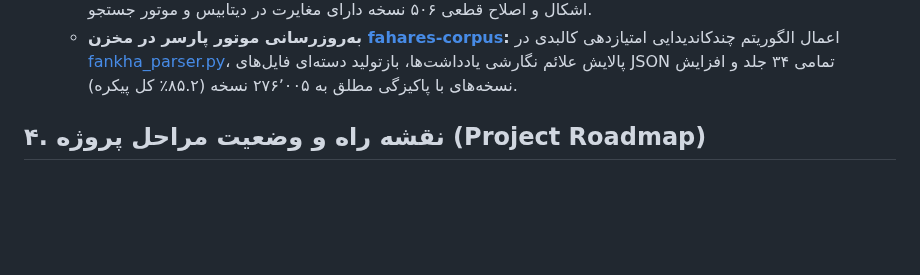
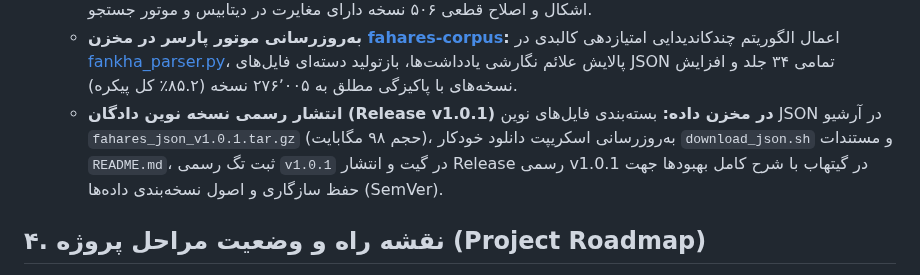
Before and after one commit to fahares/fahares, a Markdown page: docs/PROCESS_DOCUMENTATION.md, the part around the change. GitHub-like rendering; blank space fills up the shorter version.

Commit message:
docs: record v1.0.1 corpus release in process documentation

```diff
--- a/docs/PROCESS_DOCUMENTATION.md
+++ b/docs/PROCESS_DOCUMENTATION.md
@@ -720,6 +720,7 @@
     - پیراستن خودکار فیلد `residual_notes` از ارقام سرریز برگ و همگام‌سازی خودکار رکوردهای تغییریافته با ایندکس میلی‌سرچ.
   - **اجرای عملیاتی در دیتابیس محلی و سرور:** بررسی ۴۱٬۷۲۱ نسخه کاندیدا، دست‌نخورده ماندن ۴۱٬۲۱۵ نسخه بدون اشکال و اصلاح قطعی ۵۰۶ نسخه دارای مغایرت در دیتابیس و موتور جستجو.
   - **به‌روزرسانی موتور پارسر در مخزن [fahares-corpus](https://github.com/fahares/fahares-corpus):** اعمال الگوریتم چندکاندیدایی امتیازدهی کالبدی در [fankha_parser.py](https://github.com/fahares/fahares-corpus/blob/main/scripts/fankha_parser.py)، پالایش علائم نگارشی یادداشت‌ها، بازتولید دسته‌ای فایل‌های JSON تمامی ۳۴ جلد و افزایش نسخه‌های با پاکیزگی مطلق به ۲۷۶٬۰۰۵ نسخه (۸۵.۲٪ کل پیکره).
+  - **انتشار رسمی نسخه نوین دادگان (Release v1.0.1) در مخزن داده:** بسته‌بندی فایل‌های نوین JSON در آرشیو `fahares_json_v1.0.1.tar.gz` (حجم ۹۸ مگابایت)، به‌روزرسانی اسکریپت دانلود خودکار `download_json.sh` و مستندات `README.md`، ثبت تگ رسمی `v1.0.1` در گیت و انتشار Release رسمی v1.0.1 در گیتهاب با شرح کامل بهبودها جهت حفظ سازگاری و اصول نسخه‌بندی داده‌ها (SemVer).
 
 ## ۴. نقشه راه و وضعیت مراحل پروژه (Project Roadmap)
 
```
